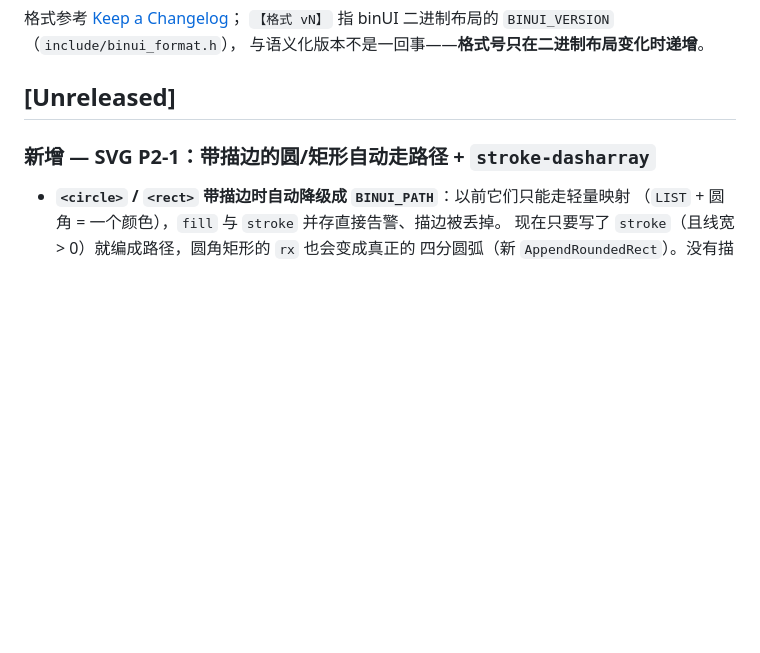
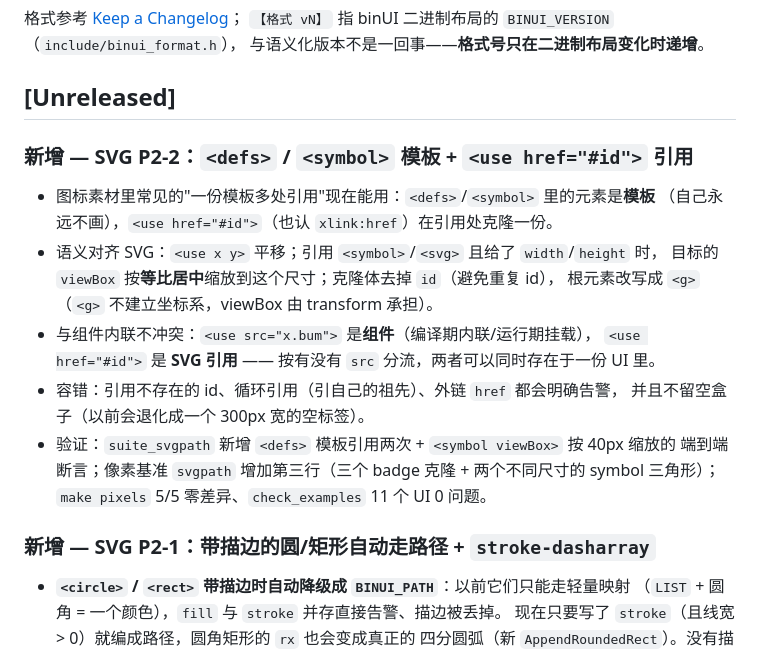
Before and after one commit to Hsiakey/binUI, a Markdown page: CHANGELOG.md, the part around the change. Rendered like a GitHub page; blank space fills up the shorter version.

```diff
--- a/CHANGELOG.md
+++ b/CHANGELOG.md
@@ -5,6 +5,21 @@
 与语义化版本不是一回事——**格式号只在二进制布局变化时递增**。
 
 ## [Unreleased]
+
+### 新增 — SVG P2-2：`<defs>` / `<symbol>` 模板 + `<use href="#id">` 引用
+
+- 图标素材里常见的"一份模板多处引用"现在能用：`<defs>`/`<symbol>` 里的元素是**模板**
+  （自己永远不画），`<use href="#id">`（也认 `xlink:href`）在引用处克隆一份。
+- 语义对齐 SVG：`<use x y>` 平移；引用 `<symbol>`/`<svg>` 且给了 `width`/`height` 时，
+  目标的 `viewBox` 按**等比居中**缩放到这个尺寸；克隆体去掉 `id`（避免重复 id），
+  根元素改写成 `<g>`（`<g>` 不建立坐标系，viewBox 由 transform 承担）。
+- 与组件内联不冲突：`<use src="x.bum">` 是**组件**（编译期内联/运行期挂载），
+  `<use href="#id">` 是 **SVG 引用** —— 按有没有 `src` 分流，两者可以同时存在于一份 UI 里。
+- 容错：引用不存在的 id、循环引用（引自己的祖先）、外链 `href` 都会明确告警，
+  并且不留空盒子（以前会退化成一个 300px 宽的空标签）。
+- 验证：`suite_svgpath` 新增 `<defs>` 模板引用两次 + `<symbol viewBox>` 按 40px 缩放的
+  端到端断言；像素基准 `svgpath` 增加第三行（三个 badge 克隆 + 两个不同尺寸的
+  symbol 三角形）；`make pixels` 5/5 零差异、`check_examples` 11 个 UI 0 问题。
 
 ### 新增 — SVG P2-1：带描边的圆/矩形自动走路径 + `stroke-dasharray`
 
```
Also changed, not shown: README.md (+1 -1 lines), docs/svg.md (+4 -2 lines), docs/pixels/svgpath.png, 3 other files.
